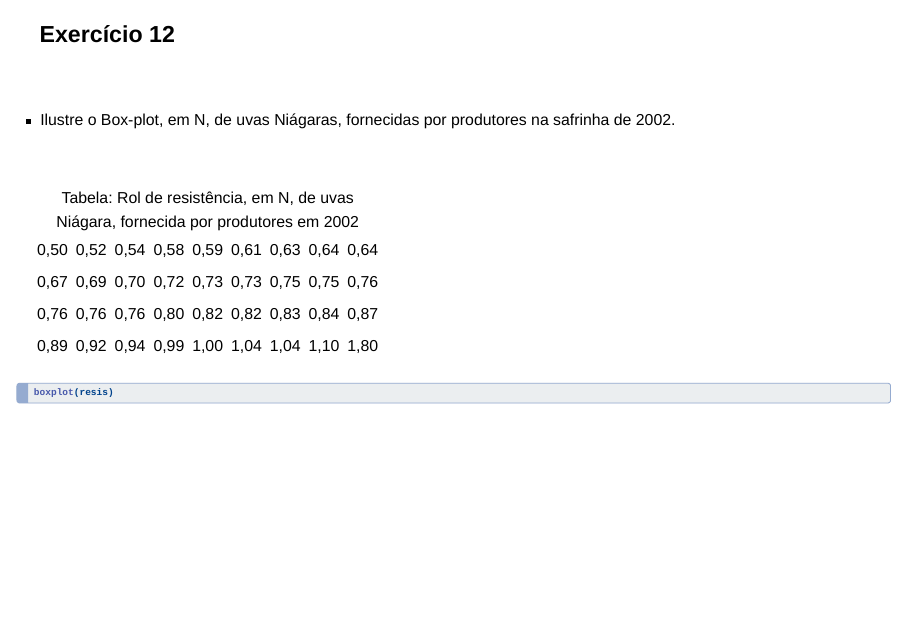
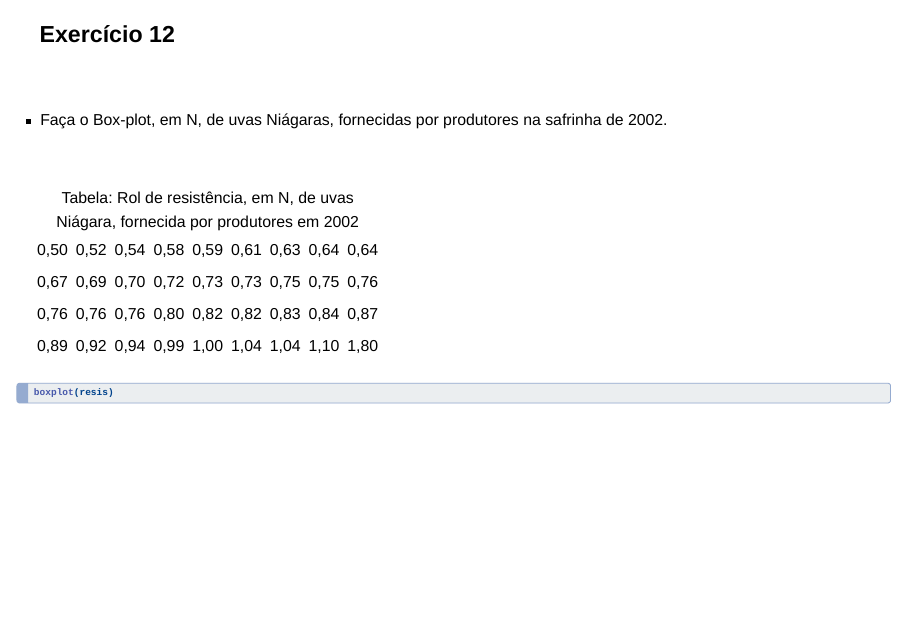
Before and after one commit to bizguilherme/Descritiva, a Quarto document (index.qmd): page 77 of 80. Rendered offline with R 4.5, knitr and Pandoc in place of Quarto, with nearby package versions; drawn as Slidy slides in place of the format the file asks for; some code elsewhere in the file could not run offline.

Commit message:
terceira vez hoje

```diff
--- a/index.qmd
+++ b/index.qmd
@@ -1197,7 +1197,7 @@ boxplot(resp)
 ::: {style="font-align: justify; font-size: 0.8em;"}
 <br>
 
--   Ilustre o Box-plot, em N, de uvas Niágaras, fornecidas por produtores na safrinha de 2002.
+-   Faça o Box-plot, em N, de uvas Niágaras, fornecidas por produtores na safrinha de 2002.
 
 <br>
 
```
Also changed, not shown: index.html, index.qmd (22 more changed lines).
